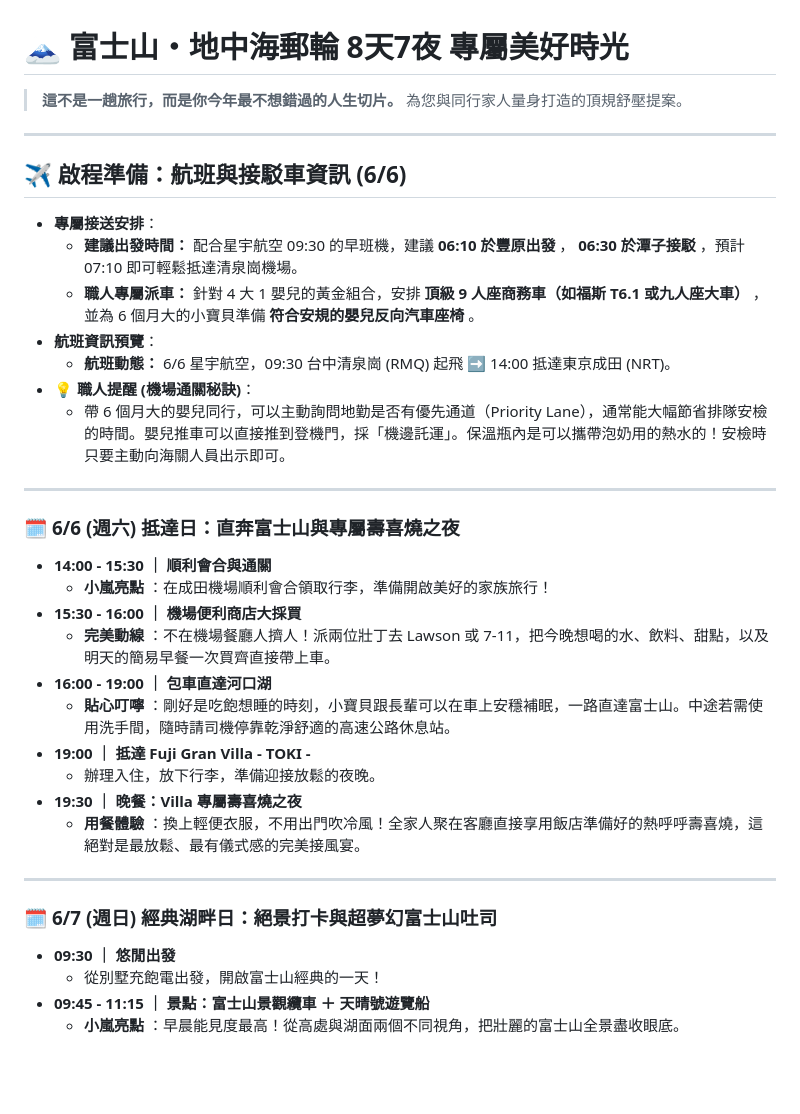
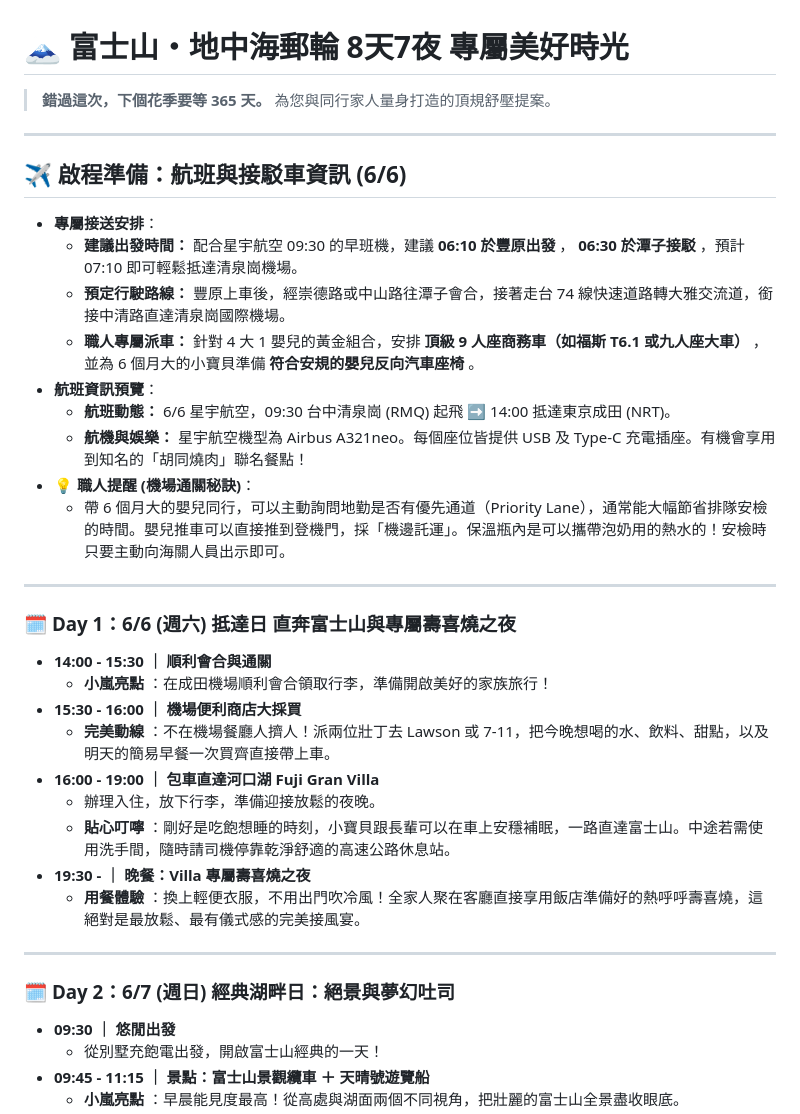
Before and after one commit to egg800814/2026-Japan-travel, a Markdown page: journey.md, the part around one of its changes. Drawn GitHub-style; blank space fills up the shorter version.

```diff
--- a/journey.md
+++ b/journey.md
@@ -1,6 +1,6 @@
 # 🗻 富士山・地中海郵輪 8天7夜 專屬美好時光
 
-> **這不是一趟旅行，而是你今年最不想錯過的人生切片。**
+> **錯過這次，下個花季要等 365 天。**
 > 為您與同行家人量身打造的頂規舒壓提案。
 
 ---
@@ -9,30 +9,31 @@
 
 - **專屬接送安排**：
   - **建議出發時間：** 配合星宇航空 09:30 的早班機，建議 **06:10 於豐原出發** ， **06:30 於潭子接駁** ，預計 07:10 即可輕鬆抵達清泉崗機場。
+  - **預定行駛路線：** 豐原上車後，經崇德路或中山路往潭子會合，接著走台 74 線快速道路轉大雅交流道，銜接中清路直達清泉崗國際機場。
   - **職人專屬派車：** 針對 4 大 1 嬰兒的黃金組合，安排 **頂級 9 人座商務車（如福斯 T6.1 或九人座大車）** ，並為 6 個月大的小寶貝準備 **符合安規的嬰兒反向汽車座椅** 。
 - **航班資訊預覽**：
   - **航班動態：** 6/6 星宇航空，09:30 台中清泉崗 (RMQ) 起飛 ➡️ 14:00 抵達東京成田 (NRT)。
+  - **航機與娛樂：** 星宇航空機型為 Airbus A321neo。每個座位皆提供 USB 及 Type-C 充電插座。有機會享用到知名的「胡同燒肉」聯名餐點！
 - **💡 職人提醒 (機場通關秘訣)**：
   - 帶 6 個月大的嬰兒同行，可以主動詢問地勤是否有優先通道（Priority Lane），通常能大幅節省排隊安檢的時間。嬰兒推車可以直接推到登機門，採「機邊託運」。保溫瓶內是可以攜帶泡奶用的熱水的！安檢時只要主動向海關人員出示即可。
 
 ---
 
-### 🗓️ **6/6 (週六) 抵達日：直奔富士山與專屬壽喜燒之夜**
+### 🗓️ **Day 1：6/6 (週六) 抵達日 直奔富士山與專屬壽喜燒之夜**
 
 - **14:00 - 15:30 ｜ 順利會合與通關**
   - **小嵐亮點** ：在成田機場順利會合領取行李，準備開啟美好的家族旅行！
 - **15:30 - 16:00 ｜ 機場便利商店大採買**
   - **完美動線** ：不在機場餐廳人擠人！派兩位壯丁去 Lawson 或 7-11，把今晚想喝的水、飲料、甜點，以及明天的簡易早餐一次買齊直接帶上車。
-- **16:00 - 19:00 ｜ 包車直達河口湖**
+- **16:00 - 19:00 ｜ 包車直達河口湖 Fuji Gran Villa**
+  - 辦理入住，放下行李，準備迎接放鬆的夜晚。
   - **貼心叮嚀** ：剛好是吃飽想睡的時刻，小寶貝跟長輩可以在車上安穩補眠，一路直達富士山。中途若需使用洗手間，隨時請司機停靠乾淨舒適的高速公路休息站。
-- **19:00 ｜ 抵達 Fuji Gran Villa - TOKI -**
-  - 辦理入住，放下行李，準備迎接放鬆的夜晚。
-- **19:30 ｜ 晚餐：Villa 專屬壽喜燒之夜**
+- **19:30 - ｜ 晚餐：Villa 專屬壽喜燒之夜**
   - **用餐體驗** ：換上輕便衣服，不用出門吹冷風！全家人聚在客廳直接享用飯店準備好的熱呼呼壽喜燒，這絕對是最放鬆、最有儀式感的完美接風宴。
 
 ---
 
-### 🗓️ **6/7 (週日) 經典湖畔日：絕景打卡與超夢幻富士山吐司**
+### 🗓️ **Day 2：6/7 (週日) 經典湖畔日：絕景與夢幻吐司**
 
 - **09:30 ｜ 悠閒出發**
   - 從別墅充飽電出發，開啟富士山經典的一天！
```
Also changed, not shown: other parts of journey.md (+33 -54 lines), read.md (deleted, +0 -181 lines).
